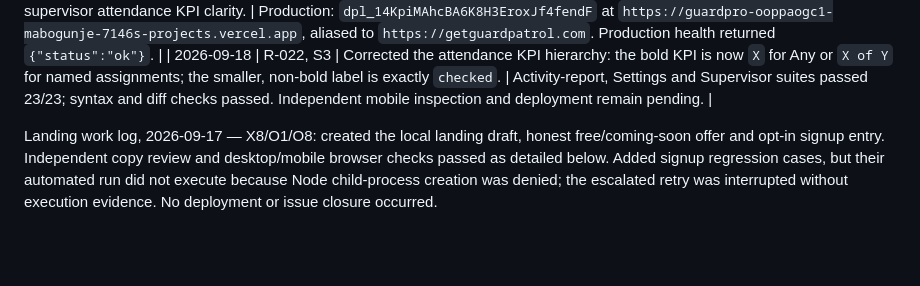
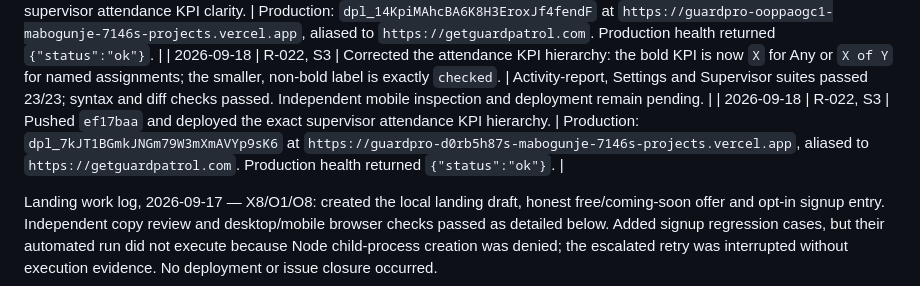
Before and after one commit to amabogunje/GuardPro, a Markdown page: docs/MVP-REMEDIATION-PLAN.md, the part around the change. Rendered like a GitHub page; blank space fills up the shorter version.

Commit message:
Record attendance KPI hierarchy deployment

```diff
--- a/docs/MVP-REMEDIATION-PLAN.md
+++ b/docs/MVP-REMEDIATION-PLAN.md
@@ -479,6 +479,7 @@ Deliberately outside the working remediation target: in-app chat, AI transcripti
 | 2026-09-18 | R-022, S3 | Clarified supervisor attendance KPI semantics. Named shift assignments now display recorded attendance as “X of Y checked in”; Any-guard shifts display only “X checked in,” because no expected guard count exists. | Activity-report regressions passed 4/4; Settings regressions passed 6/6; standalone Supervisor suite passed 12/12; syntax and diff checks passed. Independent mobile inspection and deployment remain pending. |
 | 2026-09-18 | R-022, S3 | Pushed `5d928f9` and deployed supervisor attendance KPI clarity. | Production: `dpl_14KpiMAhcBA6K8H3EroxJf4fendF` at `https://guardpro-ooppaogc1-mabogunje-7146s-projects.vercel.app`, aliased to `https://getguardpatrol.com`. Production health returned `{"status":"ok"}`. |
 | 2026-09-18 | R-022, S3 | Corrected the attendance KPI hierarchy: the bold KPI is now `X` for Any or `X of Y` for named assignments; the smaller, non-bold label is exactly `checked`. | Activity-report, Settings and Supervisor suites passed 23/23; syntax and diff checks passed. Independent mobile inspection and deployment remain pending. |
+| 2026-09-18 | R-022, S3 | Pushed `ef17baa` and deployed the exact supervisor attendance KPI hierarchy. | Production: `dpl_7kJT1BGmkJNGm79W3mXmAVYp9sK6` at `https://guardpro-d0rb5h87s-mabogunje-7146s-projects.vercel.app`, aliased to `https://getguardpatrol.com`. Production health returned `{"status":"ok"}`. |
 
 Landing work log, 2026-09-17 — X8/O1/O8: created the local landing draft, honest free/coming-soon offer and opt-in signup entry. Independent copy review and desktop/mobile browser checks passed as detailed below. Added signup regression cases, but their automated run did not execute because Node child-process creation was denied; the escalated retry was interrupted without execution evidence. No deployment or issue closure occurred.
 
```
